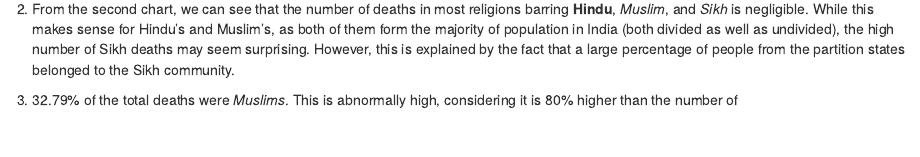
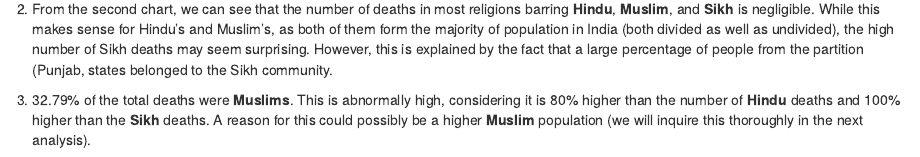
Before and after one commit to shaun-stanley/DH-Heurist, an R Markdown document (index.Rmd): the page in a window 1100 px wide, from 2340 px down before the commit and from 2330 px down after it, so that both start at the same text. The pictures show the output file index.html that the author committed with the source, opened offline.

```diff
--- a/index.Rmd
+++ b/index.Rmd
@@ -42,10 +42,10 @@
 
 <center>
 
-![](analysis_01.png)
+![](analysis_01_01.png)
 
 </center>
 
-2. From the second chart, we can see that the number of deaths in most religions barring **Hindu**, *Muslim*, and *Sikh* is negligible. While this makes sense for Hindu's and Muslim's, as both of them form the majority of population in India (both divided as well as undivided), the high number of Sikh deaths may seem surprising. However, this is explained by the fact that a large percentage of people from the partition states belonged to the Sikh community.
+2. From the second chart, we can see that the number of deaths in most religions barring **Hindu**, **Muslim**, and **Sikh** is negligible. While this makes sense for Hindu's and Muslim's, as both of them form the majority of population in India (both divided as well as undivided), the high number of Sikh deaths may seem surprising. However, this is explained by the fact that a large percentage of people from the partition (Punjab, states belonged to the Sikh community.
 
-3. 32.79% of the total deaths were *Muslims*. This is abnormally high, considering it is 80% higher than the number of
+3. 32.79% of the total deaths were **Muslims**. This is abnormally high, considering it is 80% higher than the number of **Hindu** deaths and 100% higher than the **Sikh** deaths. A reason for this could possibly be a higher **Muslim** population (we will inquire this thoroughly in the next analysis).
```
Also changed, not shown: analysis_01_01.png (added), index.html.
